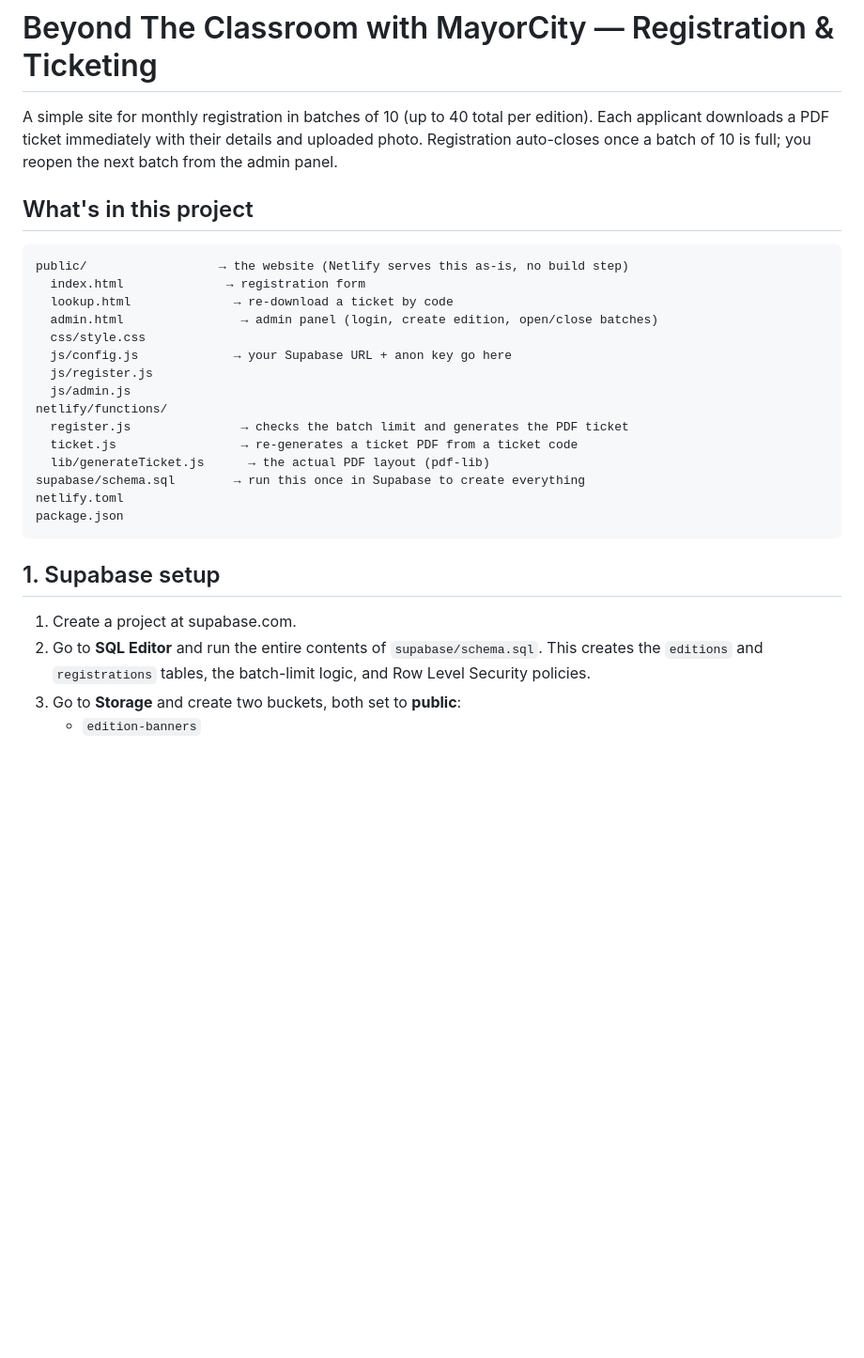
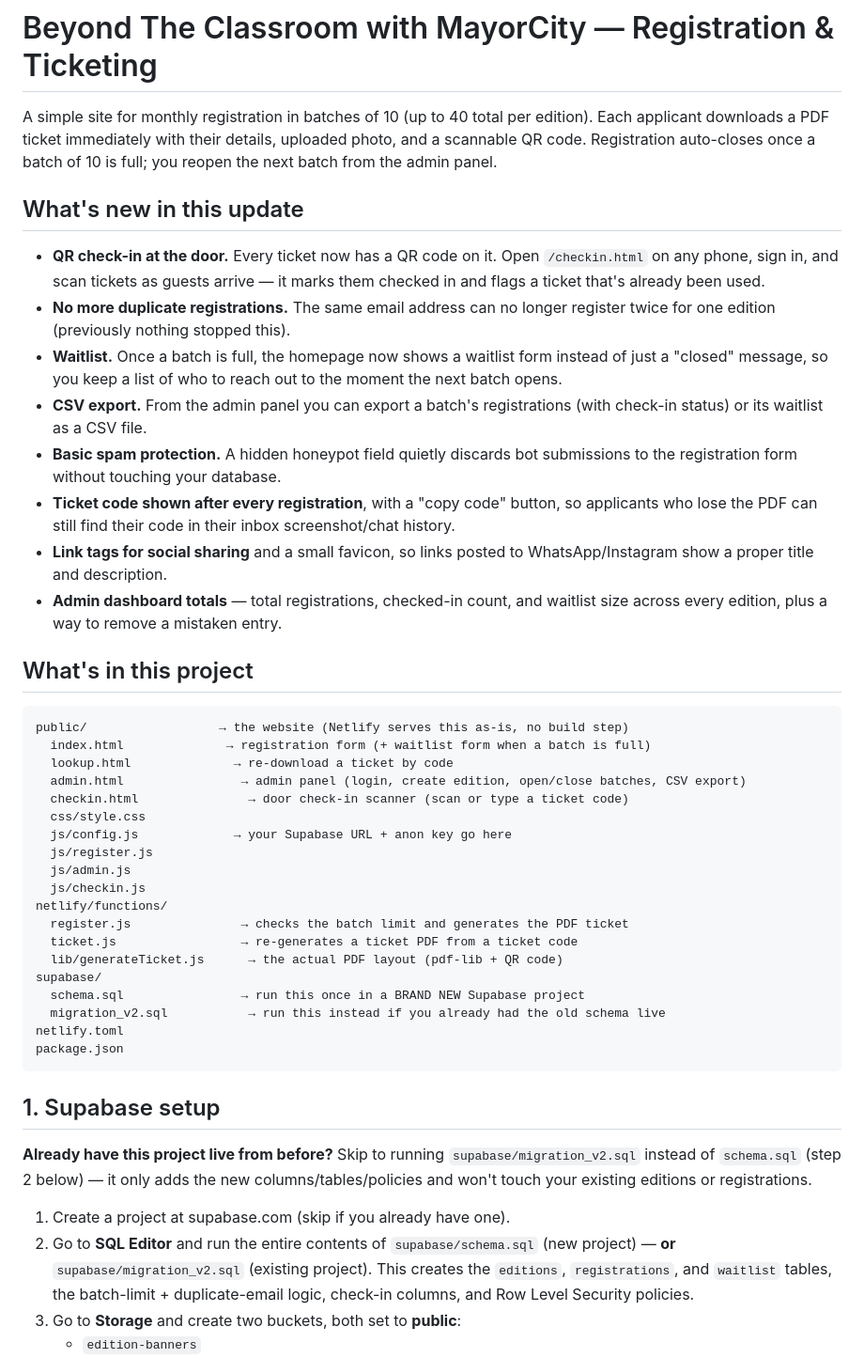
Before and after one commit to adedejimayowa27-gif/Beyond-the-classroom, a Markdown page: README .md, the part around one of its changes. Shown at 94% size. GitHub-like rendering; blank space fills up the shorter version.

````diff
--- a/README .md
+++ b/README .md
@@ -2,35 +2,68 @@
 
 A simple site for monthly registration in batches of 10 (up to 40 total per
 edition). Each applicant downloads a PDF ticket immediately with their
-details and uploaded photo. Registration auto-closes once a batch of 10 is
-full; you reopen the next batch from the admin panel.
+details, uploaded photo, and a scannable QR code. Registration auto-closes
+once a batch of 10 is full; you reopen the next batch from the admin panel.
+
+## What's new in this update
+
+- **QR check-in at the door.** Every ticket now has a QR code on it. Open
+  `/checkin.html` on any phone, sign in, and scan tickets as guests arrive —
+  it marks them checked in and flags a ticket that's already been used.
+- **No more duplicate registrations.** The same email address can no longer
+  register twice for one edition (previously nothing stopped this).
+- **Waitlist.** Once a batch is full, the homepage now shows a waitlist form
+  instead of just a "closed" message, so you keep a list of who to reach out
+  to the moment the next batch opens.
+- **CSV export.** From the admin panel you can export a batch's
+  registrations (with check-in status) or its waitlist as a CSV file.
+- **Basic spam protection.** A hidden honeypot field quietly discards bot
+  submissions to the registration form without touching your database.
+- **Ticket code shown after every registration**, with a "copy code" button,
+  so applicants who lose the PDF can still find their code in their inbox
+  screenshot/chat history.
+- **Link tags for social sharing** and a small favicon, so links posted to
+  WhatsApp/Instagram show a proper title and description.
+- **Admin dashboard totals** — total registrations, checked-in count, and
+  waitlist size across every edition, plus a way to remove a mistaken entry.
 
 ## What's in this project
 
 ```
 public/                  → the website (Netlify serves this as-is, no build step)
-  index.html              → registration form
+  index.html              → registration form (+ waitlist form when a batch is full)
   lookup.html              → re-download a ticket by code
-  admin.html                → admin panel (login, create edition, open/close batches)
+  admin.html                → admin panel (login, create edition, open/close batches, CSV export)
+  checkin.html               → door check-in scanner (scan or type a ticket code)
   css/style.css
   js/config.js             → your Supabase URL + anon key go here
   js/register.js
   js/admin.js
+  js/checkin.js
 netlify/functions/
   register.js               → checks the batch limit and generates the PDF ticket
   ticket.js                 → re-generates a ticket PDF from a ticket code
-  lib/generateTicket.js      → the actual PDF layout (pdf-lib)
-supabase/schema.sql        → run this once in Supabase to create everything
+  lib/generateTicket.js      → the actual PDF layout (pdf-lib + QR code)
+supabase/
+  schema.sql                → run this once in a BRAND NEW Supabase project
+  migration_v2.sql           → run this instead if you already had the old schema live
 netlify.toml
 package.json
 ```
 
 ## 1. Supabase setup
 
-1. Create a project at supabase.com.
-2. Go to **SQL Editor** and run the entire contents of `supabase/schema.sql`.
-   This creates the `editions` and `registrations` tables, the batch-limit
-   logic, and Row Level Security policies.
+**Already have this project live from before?** Skip to running
+`supabase/migration_v2.sql` instead of `schema.sql` (step 2 below) — it
+only adds the new columns/tables/policies and won't touch your existing
+editions or registrations.
+
+1. Create a project at supabase.com (skip if you already have one).
+2. Go to **SQL Editor** and run the entire contents of `supabase/schema.sql`
+   (new project) — **or** `supabase/migration_v2.sql` (existing project).
+   This creates the `editions`, `registrations`, and `waitlist` tables, the
+   batch-limit + duplicate-email logic, check-in columns, and Row Level
+   Security policies.
 3. Go to **Storage** and create two buckets, both set to **public**:
    - `edition-banners`
    - `applicant-photos`
````
Also changed, not shown: other parts of README .md (+29 -2 lines).
